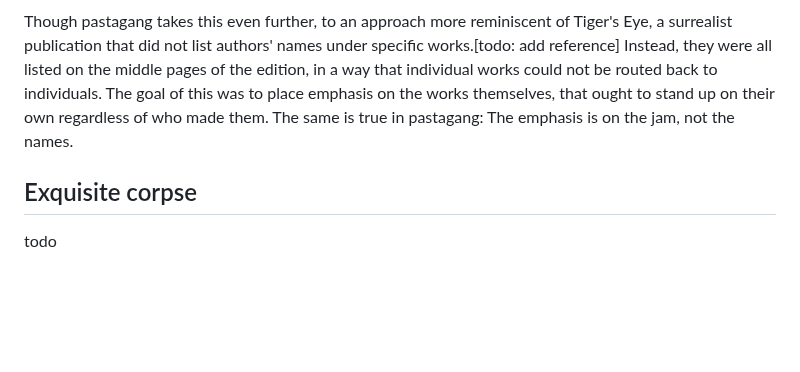
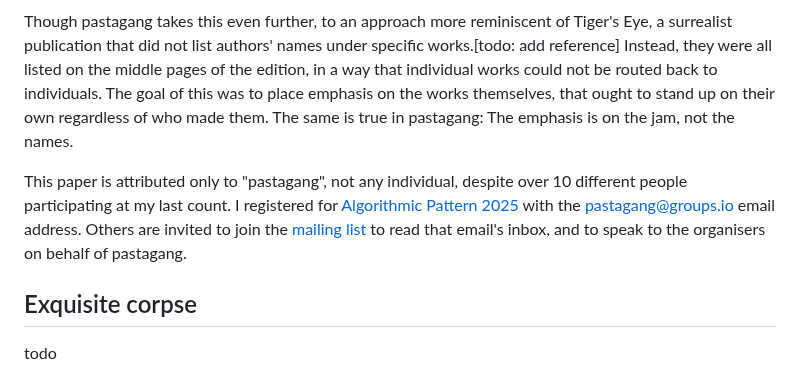
Before and after one commit to pastagang/pastagang, a Markdown page: paper/readme.md, the part around the change. Rendered like a GitHub page; blank space fills up the shorter version.

```diff
--- a/paper/readme.md
+++ b/paper/readme.md
@@ -169,6 +169,8 @@ The "death of the author" that goes on in pastagang does share some similarity w
 
 Though pastagang takes this even further, to an approach more reminiscent of Tiger's Eye, a surrealist publication that did not list authors' names under specific works.[todo: add reference] Instead, they were all listed on the middle pages of the edition, in a way that individual works could not be routed back to individuals. The goal of this was to place emphasis on the works themselves, that ought to stand up on their own regardless of who made them. The same is true in pastagang: The emphasis is on the jam, not the names.
 
+This paper is attributed only to "pastagang", not any individual, despite over 10 different people participating at my last count. I registered for [Algorithmic Pattern 2025](https://2025.algorithmicpattern.org/call-for-paper-contributions/) with the pastagang@groups.io email address. Others are invited to join the [mailing list](https://groups.io/g/pastagang) to read that email's inbox, and to speak to the organisers on behalf of pastagang.
+
 ## Exquisite corpse
 
 todo
```
